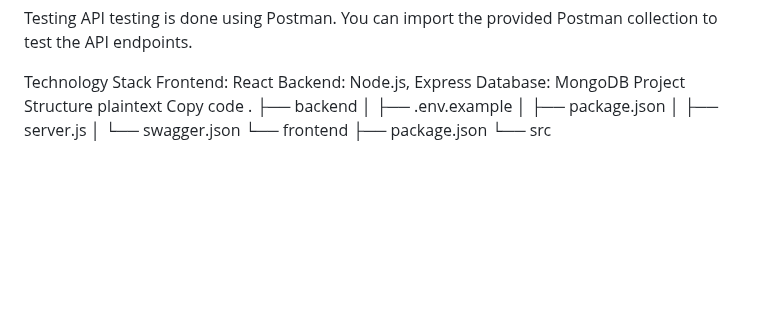
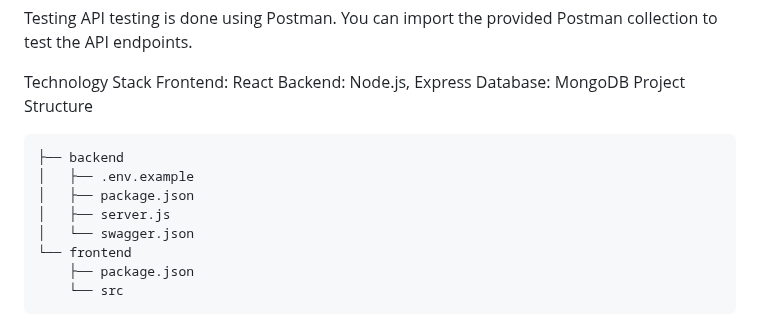
Before and after one commit to RajputChirag27/To-Do-List-Zainab, a Markdown page: readme.md, the part around the change. Rendered like a GitHub page; blank space fills up the shorter version.

````diff
--- a/readme.md
+++ b/readme.md
@@ -271,9 +271,7 @@ Frontend: React
 Backend: Node.js, Express
 Database: MongoDB
 Project Structure
-plaintext
-Copy code
-.
+```.
 ├── backend
 │   ├── .env.example
 │   ├── package.json
@@ -282,3 +280,4 @@ Copy code
 └── frontend
     ├── package.json
     └── src
+```
````
